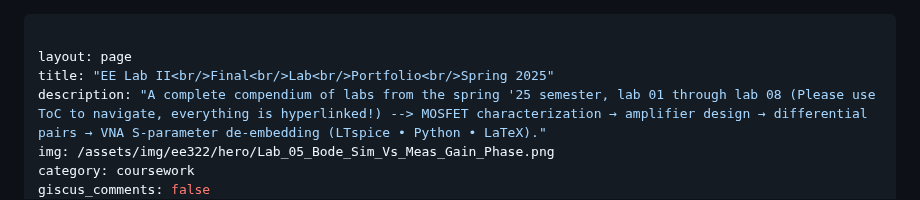
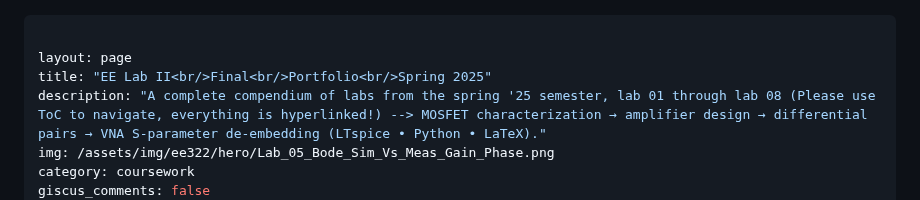
Before and after one commit to SPkHz/SPkHz.github.io, a Markdown page: _projects/ee322_final_lab_portfolio.md, the part around the change. Rendered like a GitHub page.

Commit message:
update(main): fix errors v5

```diff
--- a/_projects/ee322_final_lab_portfolio.md
+++ b/_projects/ee322_final_lab_portfolio.md
@@ -1,7 +1,7 @@
 ---
 
 layout: page
-title: "EE Lab II<br/>Final<br/>Lab<br/>Portfolio<br/>Spring 2025"
+title: "EE Lab II<br/>Final<br/>Portfolio<br/>Spring 2025"
 description: "A complete compendium of labs from the spring '25 semester, lab 01 through lab 08 (Please use ToC to navigate, everything is hyperlinked!) --> MOSFET characterization → amplifier design → differential pairs → VNA S-parameter de-embedding (LTspice • Python • LaTeX)."
 img: /assets/img/ee322/hero/Lab_05_Bode_Sim_Vs_Meas_Gain_Phase.png
 category: coursework
```
